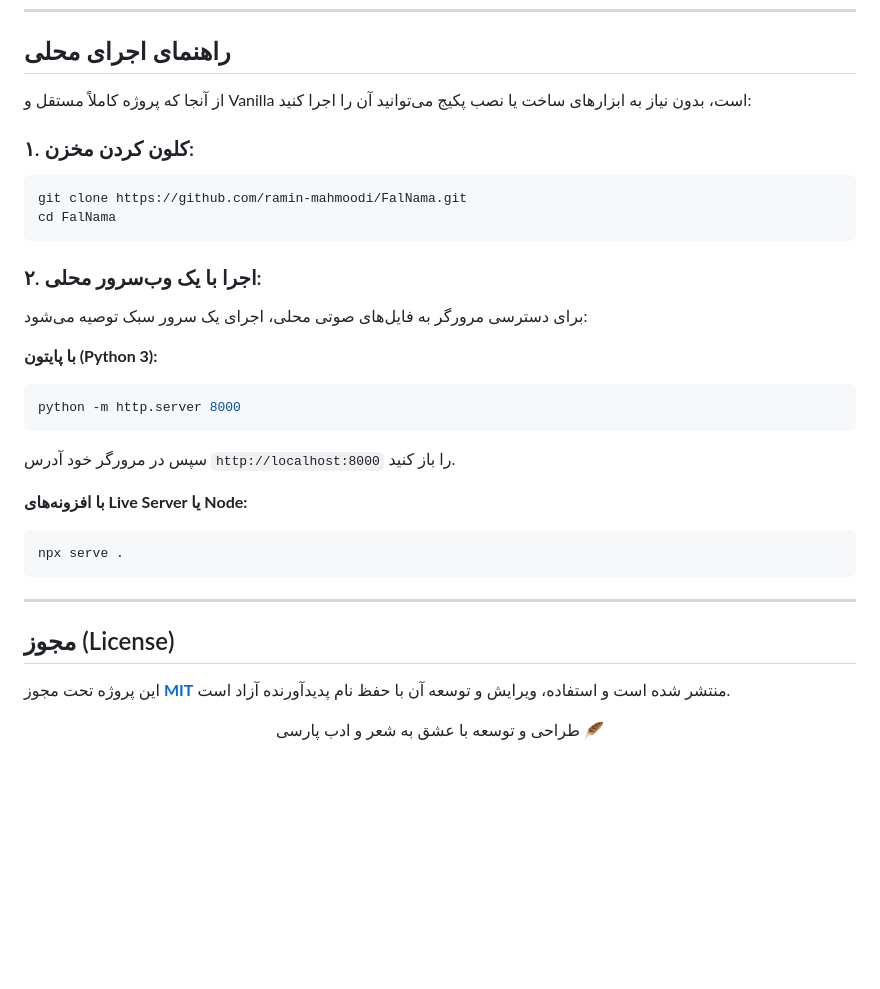
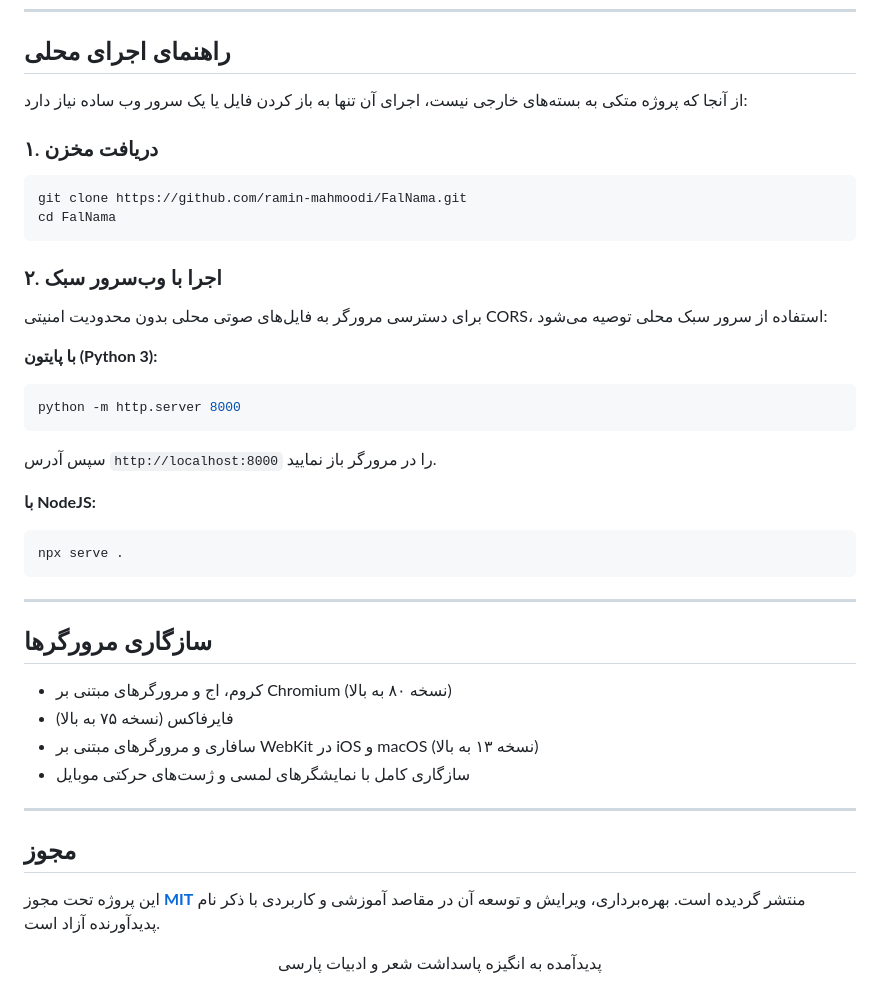
Before and after one commit to ramin-mahmoodi/FalNama, a Markdown page: README.md, the part around one of its changes. Drawn GitHub-style; blank space fills up the shorter version.

````diff
--- a/README.md
+++ b/README.md
@@ -144,34 +146,43 @@ FalNama/
 
 ## راهنمای اجرای محلی
 
-از آنجا که پروژه کاملاً مستقل و Vanilla است، بدون نیاز به ابزارهای ساخت یا نصب پکیج می‌توانید آن را اجرا کنید:
+از آنجا که پروژه متکی به بسته‌های خارجی نیست، اجرای آن تنها به باز کردن فایل یا یک سرور وب ساده نیاز دارد:
 
-### ۱. کلون کردن مخزن:
+### ۱. دریافت مخزن
 ```bash
 git clone https://github.com/ramin-mahmoodi/FalNama.git
 cd FalNama
 ```
 
-### ۲. اجرا با یک وب‌سرور محلی:
-برای دسترسی مرورگر به فایل‌های صوتی محلی، اجرای یک سرور سبک توصیه می‌شود:
+### ۲. اجرا با وب‌سرور سبک
+برای دسترسی مرورگر به فایل‌های صوتی محلی بدون محدودیت امنیتی CORS، استفاده از سرور سبک محلی توصیه می‌شود:
 
 **با پایتون (Python 3):**
 ```bash
 python -m http.server 8000
 ```
-سپس در مرورگر خود آدرس `http://localhost:8000` را باز کنید.
+سپس آدرس `http://localhost:8000` را در مرورگر باز نمایید.
 
-**با افزونه‌های Live Server یا Node:**
+**با NodeJS:**
 ```bash
 npx serve .
 ```
 
 ---
 
-## مجوز (License)
+## سازگاری مرورگرها
 
-این پروژه تحت مجوز **[MIT](LICENSE)** منتشر شده است و استفاده، ویرایش و توسعه آن با حفظ نام پدیدآورنده آزاد است.
+* کروم، اج و مرورگرهای مبتنی بر Chromium (نسخه ۸۰ به بالا)
+* فایرفاکس (نسخه ۷۵ به بالا)
+* سافاری و مرورگرهای مبتنی بر WebKit در iOS و macOS (نسخه ۱۳ به بالا)
+* سازگاری کامل با نمایشگرهای لمسی و ژست‌های حرکتی موبایل
+
+---
+
+## مجوز
+
+این پروژه تحت مجوز **[MIT](LICENSE)** منتشر گردیده است. بهره‌برداری، ویرایش و توسعه آن در مقاصد آموزشی و کاربردی با ذکر نام پدیدآورنده آزاد است.
 
 <div align="center">
-طراحی و توسعه با عشق به شعر و ادب پارسی 🪶
+پدیدآمده به انگیزه پاسداشت شعر و ادبیات پارسی
 </div>
````
Also changed, not shown: other parts of README.md (+76 -74 lines).
